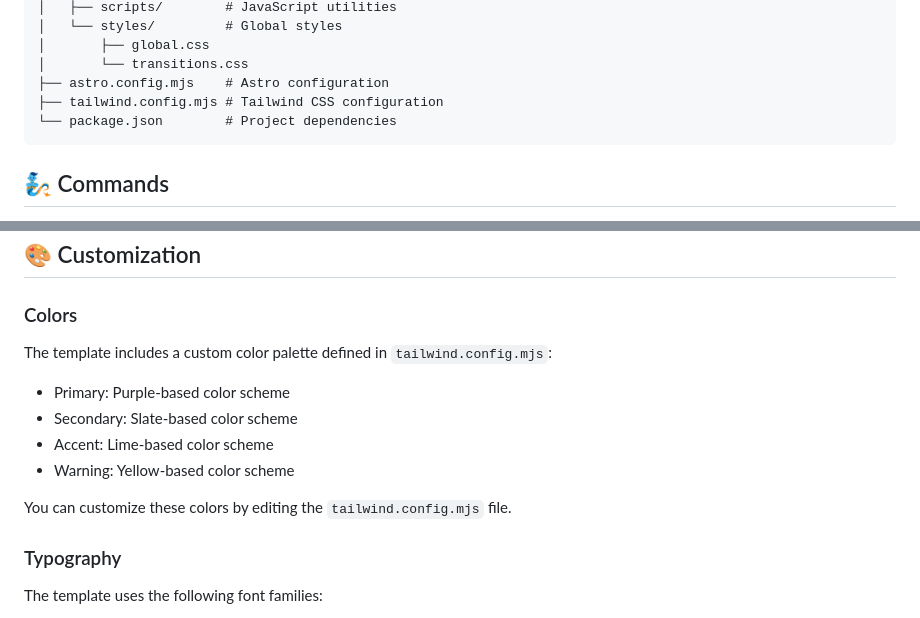
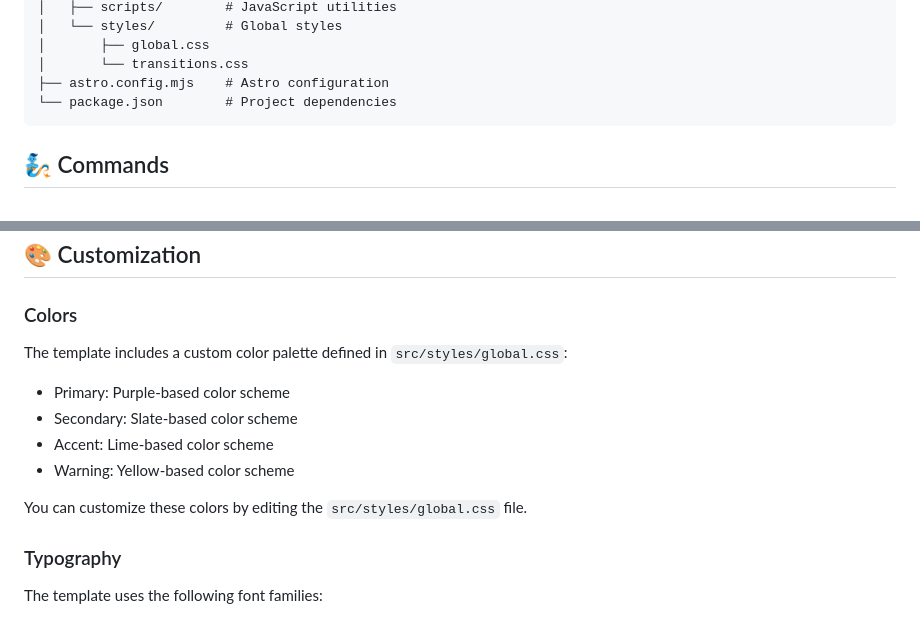
Before and after one commit to zothsu/pnwSolutions, a Markdown page: README.md, 2 parts joined by grey strips. Rendered like a GitHub page.

Commit message:
Update README to replace tailwind.config.mjs reference with src/styles/global.css for custom colors

````diff
--- a/README.md
+++ b/README.md
@@ -31,7 +31,6 @@ A modern, responsive Astro template with Tailwind CSS and Alpine.js integration.
 │       ├── global.css
 │       └── transitions.css
 ├── astro.config.mjs    # Astro configuration
-├── tailwind.config.mjs # Tailwind CSS configuration
 └── package.json        # Project dependencies
 ```
 
@@ -52,14 +51,14 @@ All commands are run from the root of the project, from a terminal:
 
 ### Colors
 
-The template includes a custom color palette defined in `tailwind.config.mjs`:
+The template includes a custom color palette defined in `src/styles/global.css`:
 
 - Primary: Purple-based color scheme
 - Secondary: Slate-based color scheme
 - Accent: Lime-based color scheme
 - Warning: Yellow-based color scheme
 
-You can customize these colors by editing the `tailwind.config.mjs` file.
+You can customize these colors by editing the `src/styles/global.css` file.
 
 ### Typography
 
````
